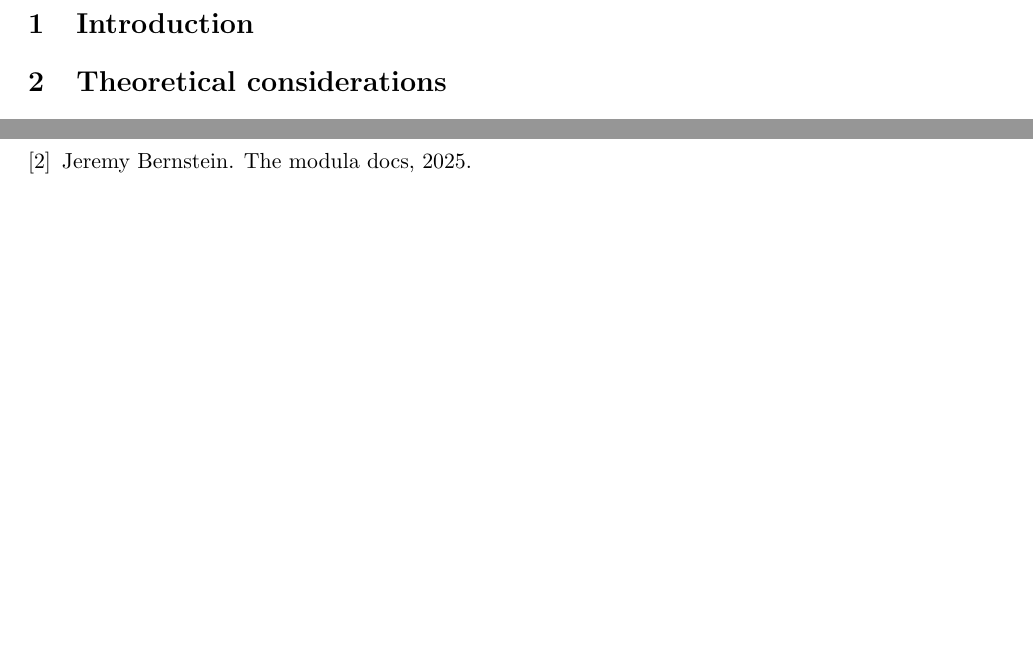
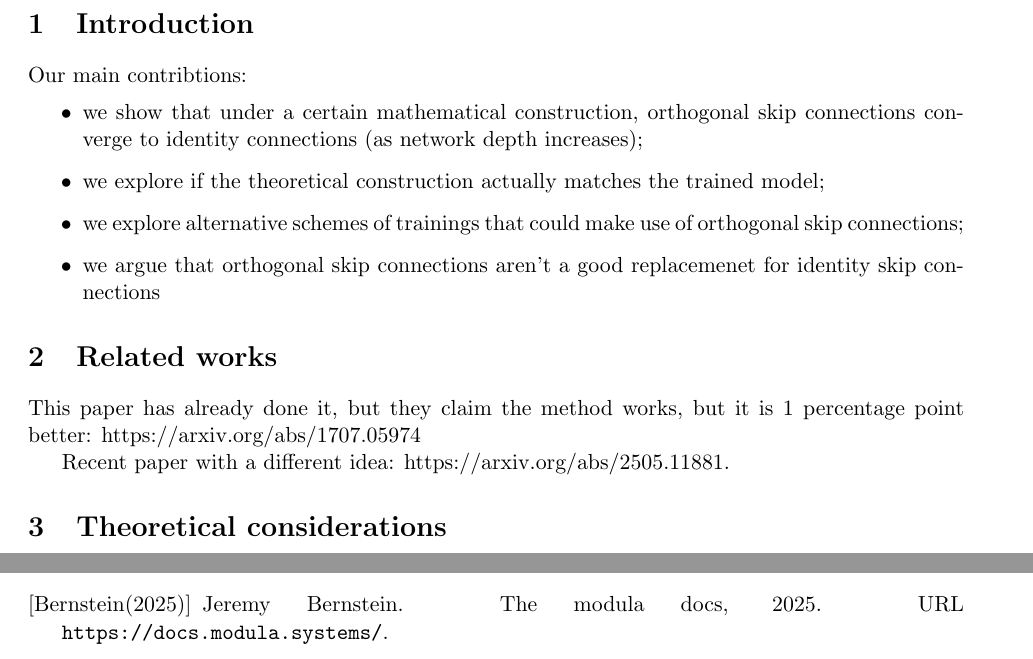
Before and after one commit to gournge/orthogonal-skip-connections, a LaTeX paper (paper/orthogonal_skip_connections.tex): two parts of pages 2 and 9 of 9 before the commit and two parts of pages 2 and 8 of 9 after it, joined at a grey line, cut so that both start at the same text, the shorter picture padded with empty space. Compiled offline with pdfLaTeX.

Commit message:
feat: update README and paper with new experiments, contributions, and references

```diff
--- a/paper/orthogonal_skip_connections.tex
+++ b/paper/orthogonal_skip_connections.tex
@@ -65,6 +65,21 @@ Algorithms? Constructive algorithms in each layer.
 \newpage
 
 \section{Introduction}
+
+Our main contribtions:
+\begin{itemize}
+   \item we show that under a certain mathematical construction, orthogonal skip connections converge to identity connections (as network depth increases);
+   \item we explore if the theoretical construction actually matches the trained model;
+   \item we explore alternative schemes of trainings that could make use of orthogonal skip connections;
+   \item we argue that orthogonal skip connections aren't a good replacemenet for identity skip connections
+\end{itemize}
+
+\section{Related works}
+
+This paper has already done it, but they claim the method works, but it is 1 percentage point better: https://arxiv.org/abs/1707.05974
+
+Recent paper with a different idea: https://arxiv.org/abs/2505.11881.
+
 
 \section{Theoretical considerations}
 
```
Also changed, not shown: README.md, paper/orthogonal_skip_connections.pdf, paper/orthogonal_skip_connections.tex (2 more changed lines).
